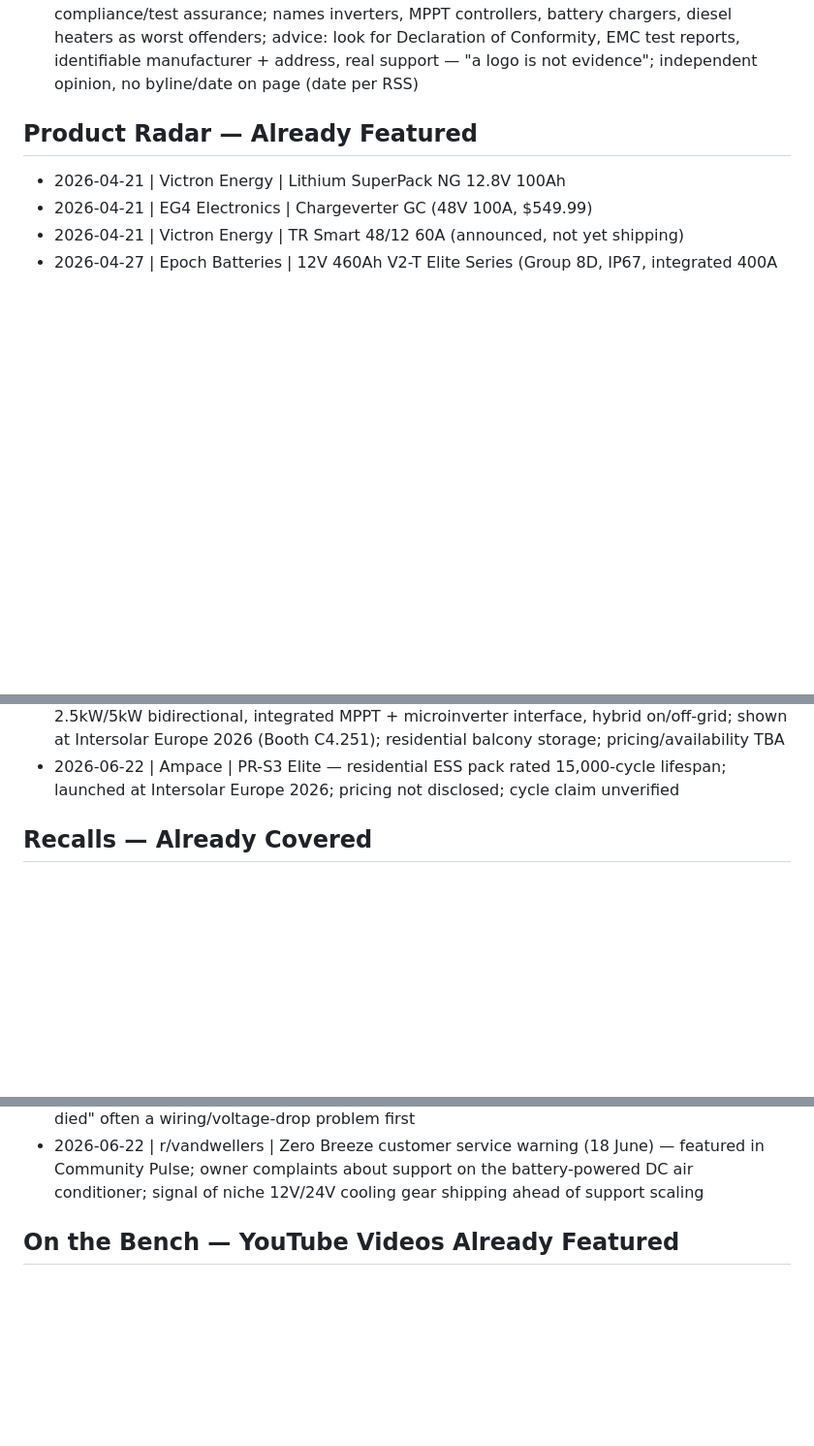
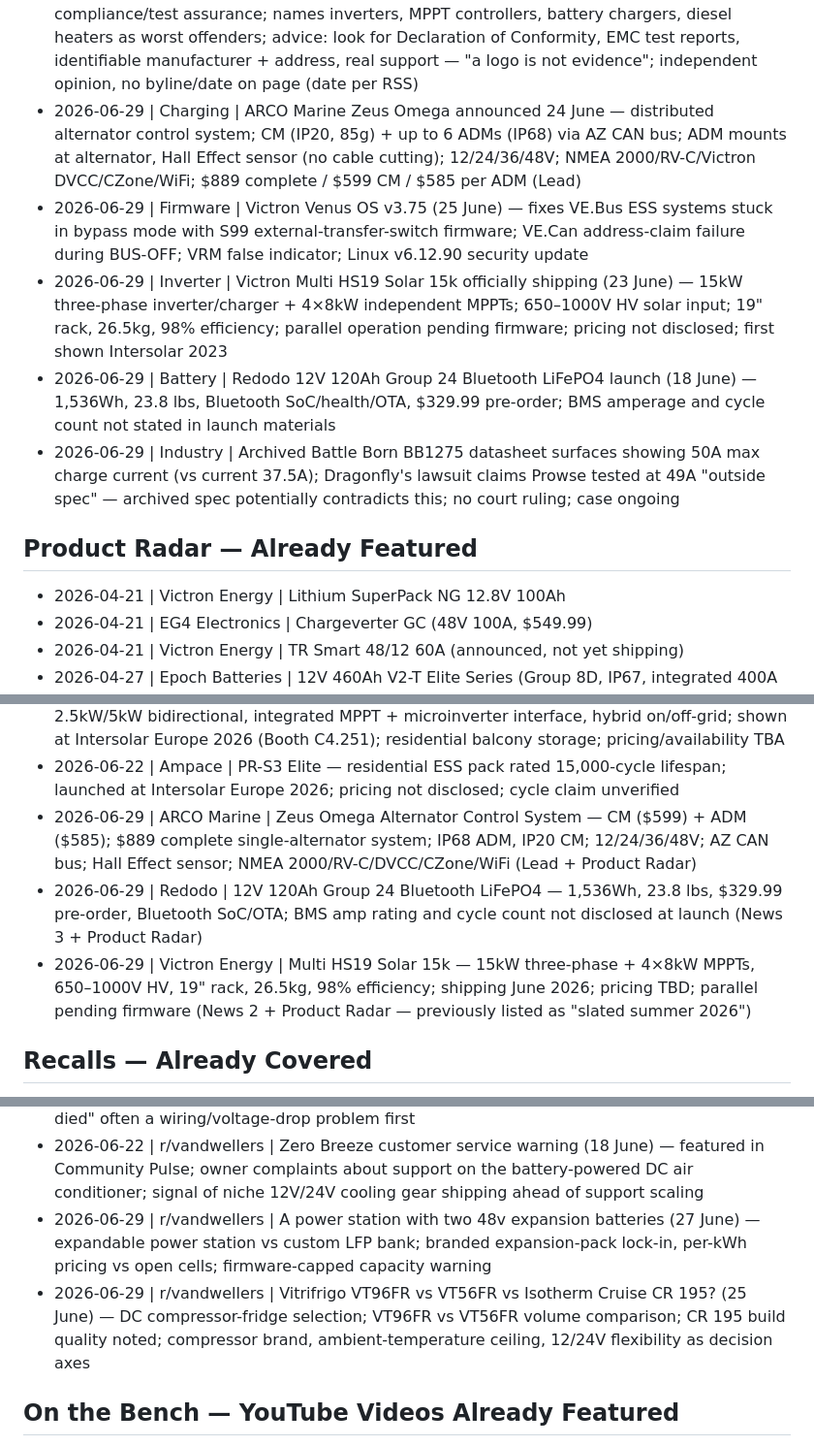
Before and after one commit to BlackMac/the-busbar, a Markdown page: editions/published-topics.md, 3 parts joined by grey strips. Shown at 97% size. GitHub-like rendering; blank space fills up the shorter version.

```diff
--- a/editions/published-topics.md
+++ b/editions/published-topics.md
@@ -52,6 +52,11 @@ Before writing a new edition, the agent reads this file end-to-end and skips any
 - 2026-06-22 | Firmware | Victron Click & Design browser ESS tool adds 120V + 120/240V split-phase support (17 June) — MultiPlus-II + Quattro; unlocks North American single-/split-phase sizing previously limited to 48V/230V; free behind Victron Professional login; step-by-step solar ESS layout + 1-year irradiance simulation
 - 2026-06-22 | Industry | Intersolar Europe 2026 preview (Munich, 23–25 June) — off-grid/mobile angle: budget LiFePO4 makers going up-market into balcony AIO (WattCycle 10kWh AIO, 2.5/5kW bidirectional, MPPT + microinverter interface; Ampace PR-S3 Elite 15,000-cycle residential); Victron booth B4.150 new bits = Nucleo GX (cost-reduced GX, drops VE.Bus/HDMI), GlobalLink 530 (4G), GX Opportunity Loads (divert surplus PV to flexible loads when battery full), Multi HS19 Solar (summer)
 - 2026-06-22 | Safety | Marine How To "Safety Marks That are Scams" (20 June) — genuine CE mark vs near-identical unofficial "China Export" logo (tighter letter spacing) carrying no compliance/test assurance; names inverters, MPPT controllers, battery chargers, diesel heaters as worst offenders; advice: look for Declaration of Conformity, EMC test reports, identifiable manufacturer + address, real support — "a logo is not evidence"; independent opinion, no byline/date on page (date per RSS)
+- 2026-06-29 | Charging | ARCO Marine Zeus Omega announced 24 June — distributed alternator control system; CM (IP20, 85g) + up to 6 ADMs (IP68) via AZ CAN bus; ADM mounts at alternator, Hall Effect sensor (no cable cutting); 12/24/36/48V; NMEA 2000/RV-C/Victron DVCC/CZone/WiFi; $889 complete / $599 CM / $585 per ADM (Lead)
+- 2026-06-29 | Firmware | Victron Venus OS v3.75 (25 June) — fixes VE.Bus ESS systems stuck in bypass mode with S99 external-transfer-switch firmware; VE.Can address-claim failure during BUS-OFF; VRM false indicator; Linux v6.12.90 security update
+- 2026-06-29 | Inverter | Victron Multi HS19 Solar 15k officially shipping (23 June) — 15kW three-phase inverter/charger + 4×8kW independent MPPTs; 650–1000V HV solar input; 19" rack, 26.5kg, 98% efficiency; parallel operation pending firmware; pricing not disclosed; first shown Intersolar 2023
+- 2026-06-29 | Battery | Redodo 12V 120Ah Group 24 Bluetooth LiFePO4 launch (18 June) — 1,536Wh, 23.8 lbs, Bluetooth SoC/health/OTA, $329.99 pre-order; BMS amperage and cycle count not stated in launch materials
+- 2026-06-29 | Industry | Archived Battle Born BB1275 datasheet surfaces showing 50A max charge current (vs current 37.5A); Dragonfly's lawsuit claims Prowse tested at 49A "outside spec" — archived spec potentially contradicts this; no court ruling; case ongoing
 
 ## Product Radar — Already Featured
 
@@ -83,6 +88,9 @@ Before writing a new edition, the agent reads this file end-to-end and skips any
 - 2026-06-22 | Victron Energy | Multi HS19 Solar — high-voltage three-phase 15kW inverter/charger with integrated MPPTs; slated summer 2026; pricing not disclosed
 - 2026-06-22 | WattCycle | Balcony Solar Storage All-in-One (10kWh) — plug-and-play, 2.5kW/5kW bidirectional, integrated MPPT + microinverter interface, hybrid on/off-grid; shown at Intersolar Europe 2026 (Booth C4.251); residential balcony storage; pricing/availability TBA
 - 2026-06-22 | Ampace | PR-S3 Elite — residential ESS pack rated 15,000-cycle lifespan; launched at Intersolar Europe 2026; pricing not disclosed; cycle claim unverified
+- 2026-06-29 | ARCO Marine | Zeus Omega Alternator Control System — CM ($599) + ADM ($585); $889 complete single-alternator system; IP68 ADM, IP20 CM; 12/24/36/48V; AZ CAN bus; Hall Effect sensor; NMEA 2000/RV-C/DVCC/CZone/WiFi (Lead + Product Radar)
+- 2026-06-29 | Redodo | 12V 120Ah Group 24 Bluetooth LiFePO4 — 1,536Wh, 23.8 lbs, $329.99 pre-order, Bluetooth SoC/OTA; BMS amp rating and cycle count not disclosed at launch (News 3 + Product Radar)
+- 2026-06-29 | Victron Energy | Multi HS19 Solar 15k — 15kW three-phase + 4×8kW MPPTs, 650–1000V HV, 19" rack, 26.5kg, 98% efficiency; shipping June 2026; pricing TBD; parallel pending firmware (News 2 + Product Radar — previously listed as "slated summer 2026")
 
 ## Recalls — Already Covered
 
@@ -130,6 +139,8 @@ Before writing a new edition, the agent reads this file end-to-end and skips any
 - 2026-06-01 | r/diysolar | Jackery power stations lose pass through charging feature when connected in parallel (28 May) — featured in Community Pulse; forum-reported behaviour quirk (verify against own units), parallel pass-through limitation
 - 2026-06-22 | r/vandwellers | Dometic SRE 0080 4-blink error code, ECU fault, compressor not running (20 June) — featured in Community Pulse; DC compressor-fridge fault-diagnosis ladder (supply voltage under load, low-voltage cut-out from sagging bank, then ECU); "fridge died" often a wiring/voltage-drop problem first
 - 2026-06-22 | r/vandwellers | Zero Breeze customer service warning (18 June) — featured in Community Pulse; owner complaints about support on the battery-powered DC air conditioner; signal of niche 12V/24V cooling gear shipping ahead of support scaling
+- 2026-06-29 | r/vandwellers | A power station with two 48v expansion batteries (27 June) — expandable power station vs custom LFP bank; branded expansion-pack lock-in, per-kWh pricing vs open cells; firmware-capped capacity warning
+- 2026-06-29 | r/vandwellers | Vitrifrigo VT96FR vs VT56FR vs Isotherm Cruise CR 195? (25 June) — DC compressor-fridge selection; VT96FR vs VT56FR volume comparison; CR 195 build quality noted; compressor brand, ambient-temperature ceiling, 12/24V flexibility as decision axes
 
 ## On the Bench — YouTube Videos Already Featured
 
```
Also changed, not shown: other parts of editions/published-topics.md (+1 -0 lines), editions/run-logs/2026-06-29.md (added, +73 -0 lines), src/editions/2026-06-29.md (added, +137 -0 lines).
